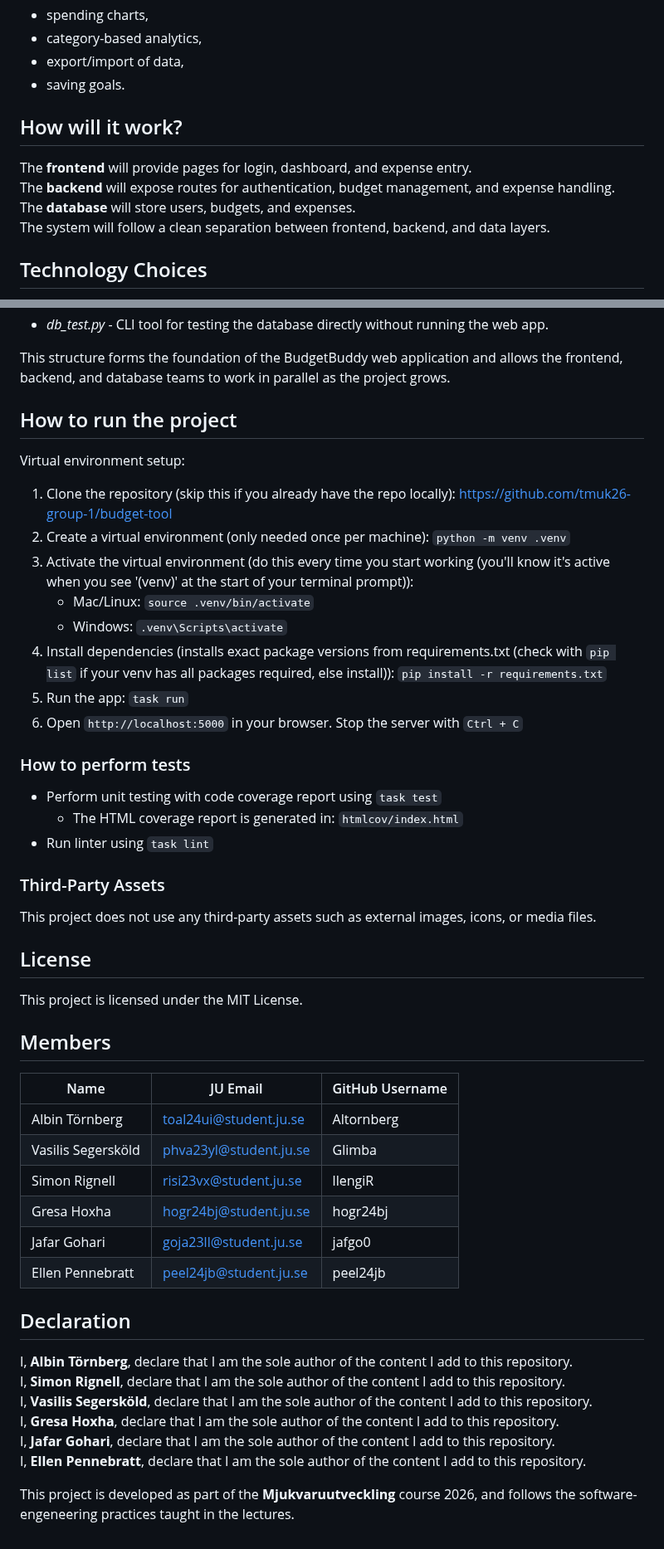
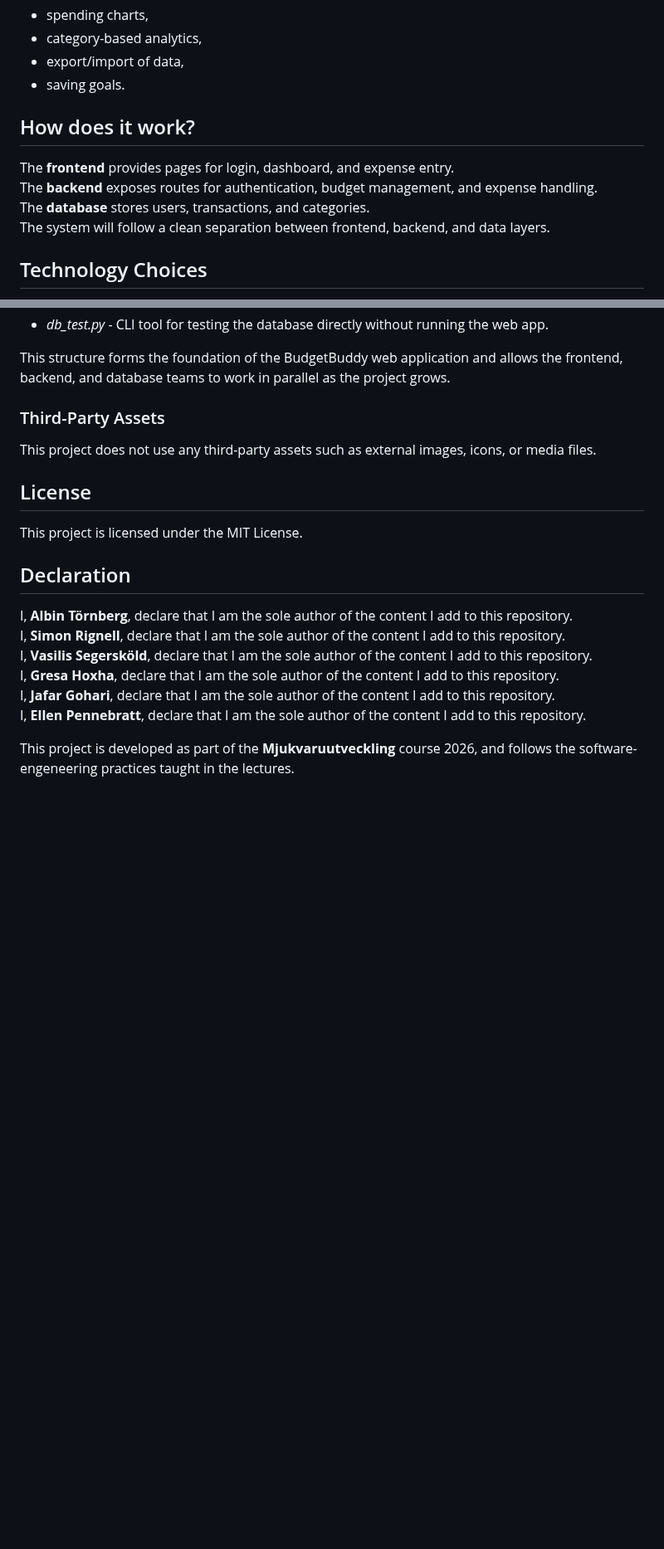
Before and after one commit to tmuk26-group-1/budget-tool, a Markdown page: README.md, 2 parts joined by grey strips. Shown at 83% size. Rendered like a GitHub page; blank space fills up the shorter version.

```diff
--- a/README.md
+++ b/README.md
@@ -23,11 +78,12 @@ Future milestones may include:
 - export/import of data,
 - saving goals.
 
-## How will it work?
-The __frontend__ will provide pages for login, dashboard, and expense entry.
-The __backend__ will expose routes for authentication, budget management, and expense handling.
-The __database__ will store users, budgets, and expenses.
+## How does it work?
+The __frontend__ provides pages for login, dashboard, and expense entry.
+The __backend__ exposes routes for authentication, budget management, and expense handling.
+The __database__ stores users, transactions, and categories.
 The system will follow a clean separation between frontend, backend, and data layers.
+
 
 ## Technology Choices
 - __Python__ for backend
@@ -71,41 +136,15 @@ The project follows a standard Flask layout to keep frontend, backend, and futur
 
 This structure forms the foundation of the BudgetBuddy web application and allows the frontend, backend, and database teams to work in parallel as the project grows.
 
-## How to run the project
-Virtual environment setup:
-1. Clone the repository (skip this if you already have the repo locally): https://github.com/tmuk26-group-1/budget-tool
-2. Create a virtual environment (only needed once per machine): `python -m venv .venv`
-3. Activate the virtual environment (do this every time you start working (you'll know it's active when you see '(venv)' at the start of your terminal prompt)):
-    - Mac/Linux: `source .venv/bin/activate`
-    - Windows: `.venv\Scripts\activate`
-4. Install dependencies (installs exact package versions from requirements.txt (check with `pip list` if your venv has all packages required, else install)): `pip install -r requirements.txt`
-5. Run the app: `task run`
-6. Open `http://localhost:5000` in your browser. Stop the server with `Ctrl + C`
-
-### How to perform tests
-
-- Perform unit testing with code coverage report using `task test`
-    - The HTML coverage report is generated in: `htmlcov/index.html`
-- Run linter using `task lint`
-
 
 ### Third-Party Assets
 
 This project does not use any third-party assets such as external images, icons, or media files.
 
+
 ## License
 This project is licensed under the MIT License.
 
-## Members
-
-| Name               | JU Email               | GitHub Username |
-|--------------------|------------------------|-----------------|
-| Albin Törnberg     | toal24ui@student.ju.se | Altornberg      |
-| Vasilis Segersköld | phva23yl@student.ju.se | Glimba          |
-| Simon Rignell      | risi23vx@student.ju.se | llengiR         |
-| Gresa Hoxha        | hogr24bj@student.ju.se | hogr24bj        |
-| Jafar Gohari       | goja23ll@student.ju.se | jafgo0          |
-| Ellen Pennebratt   | peel24jb@student.ju.se | peel24jb        |
 
 ## Declaration
 
```
Also changed, not shown: other parts of README.md (+67 -3 lines).
